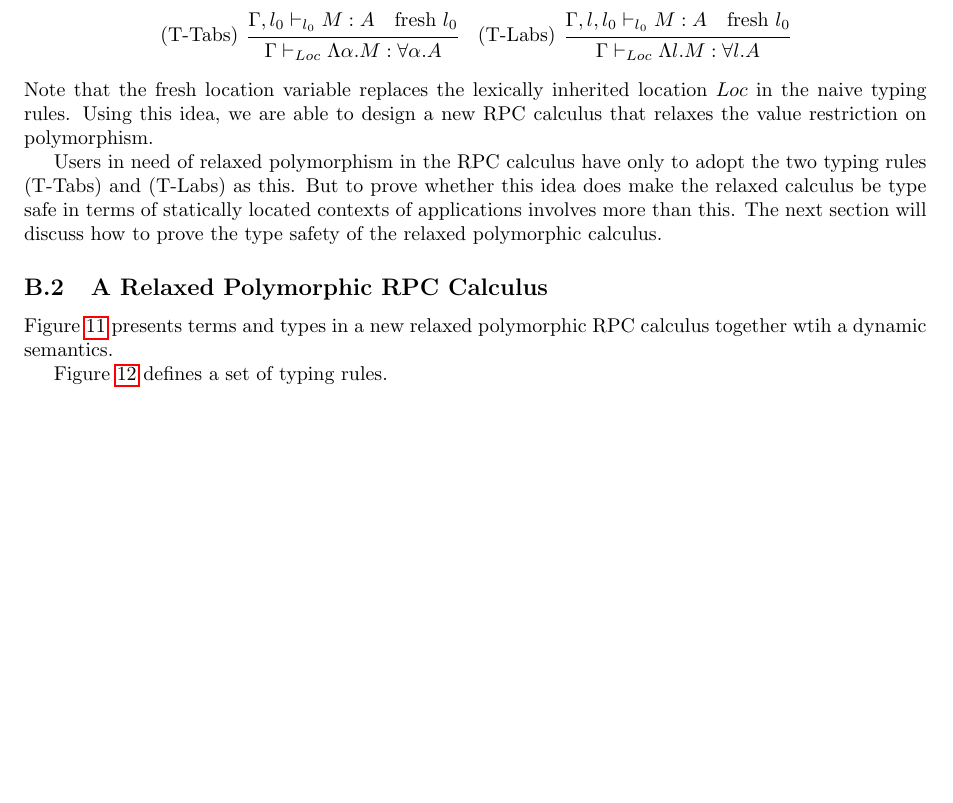
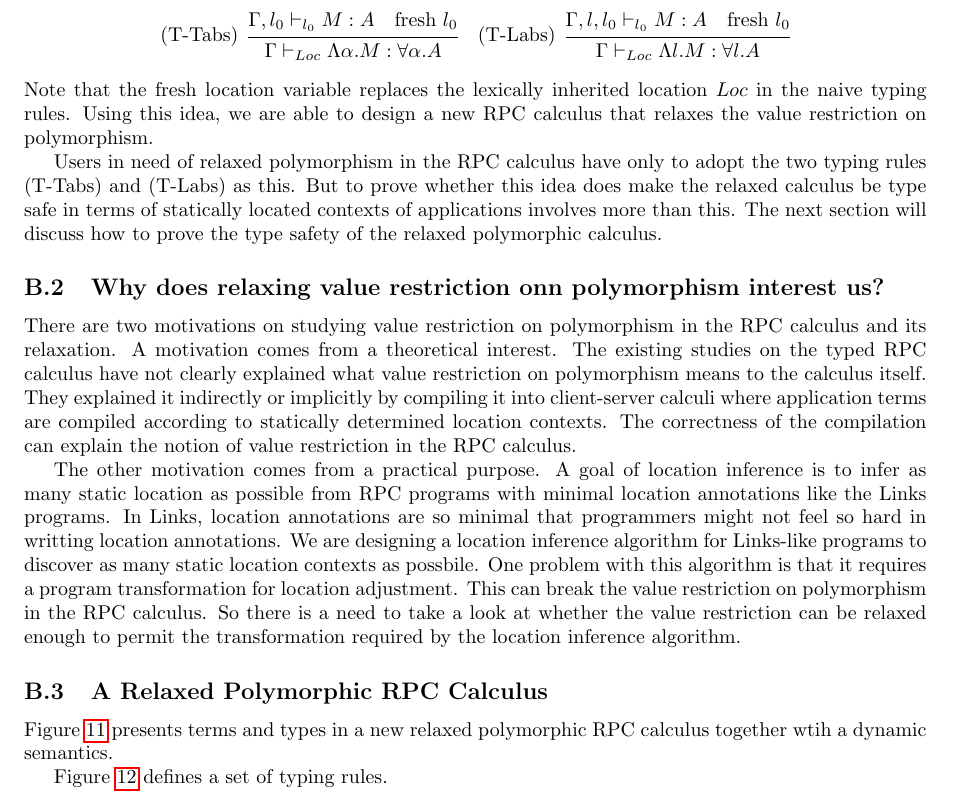
Before and after one commit to kwanghoon/linksrpc, a LaTeX paper (linksrpc.tex): part of page 11 of 12, cut so that both start at the same text, the shorter picture padded with empty space. Compiled offline with pdfLaTeX.

Commit message:
write motivation

```diff
--- a/linksrpc.tex
+++ b/linksrpc.tex
@@ -1676,48 +1676,48 @@ more than this.
 The next section will discuss how to prove the type safety of the
 relaxed polymorphic calculus.
 
-%% \subsection{Motivation}
-
-%% %
-%% There are two motivations on studying value restriction on
-%% polymorphism in the RPC calculus and its relaxation.
-%% %
-%% A motivation comes from a theoretical interest.
-%% %
-%% The existing studies on the typed RPC calculus have not clearly
-%% explained what value restriction on polymorphism means to the calculus
-%% itself.
-%% %
-%% They explained it indirectly or implicitly by compiling it into
-%% client-server calculi where application terms are compiled accordingl
-%% to statically determined location contexts.
-%% %
-%% The correctness of the
-%% compilation can explain the notion of value restriction in the RPC
-%% calculus.
-
-%% %
-%% The other motivation comes from a practical purpose.
-%% %
-%% A goal of location inference is to infer as many static location as
-%% possible from RPC programs with minimal location annotations like the
-%% Links programs.
-%% %
-%% In Links, location annotations are so minimal that programmers might
-%% not feel so hard in writting location annotations.
-%% %
-%% We are designing a location inference algorithm for Links-like
-%% programs to discover as many static location contexts as possbile.
-%% %
-%% One problem with this algorithm is that it requires a program
-%% transformation for location adjustment.
-%% %
-%% This can break the value restriction on polymorphism in the RPC
-%% calculus.
-%% %
-%% So there is a need to take a look at whether the value restriction can
-%% be relaxed enough to permit the transformation required by the
-%% location inference algorithm.
+\subsection{Why does relaxing value restriction onn polymorphism interest us?}
+
+%
+There are two motivations on studying value restriction on
+polymorphism in the RPC calculus and its relaxation.
+%
+A motivation comes from a theoretical interest.
+%
+The existing studies on the typed RPC calculus have not clearly
+explained what value restriction on polymorphism means to the calculus
+itself.
+%
+They explained it indirectly or implicitly by compiling it into
+client-server calculi where application terms are compiled according
+to statically determined location contexts.
+%
+The correctness of the
+compilation can explain the notion of value restriction in the RPC
+calculus.
+
+%
+The other motivation comes from a practical purpose.
+%
+A goal of location inference is to infer as many static location as
+possible from RPC programs with minimal location annotations like the
+Links programs.
+%
+In Links, location annotations are so minimal that programmers might
+not feel so hard in writting location annotations.
+%
+We are designing a location inference algorithm for Links-like
+programs to discover as many static location contexts as possbile.
+%
+One problem with this algorithm is that it requires a program
+transformation for location adjustment.
+%
+This can break the value restriction on polymorphism in the RPC
+calculus.
+%
+So there is a need to take a look at whether the value restriction can
+be relaxed enough to permit the transformation required by the
+location inference algorithm.
 
 %% %
 %% Note that value restriction on polymorphism in ML programming
```
Also changed, not shown: linksrpc.pdf.
